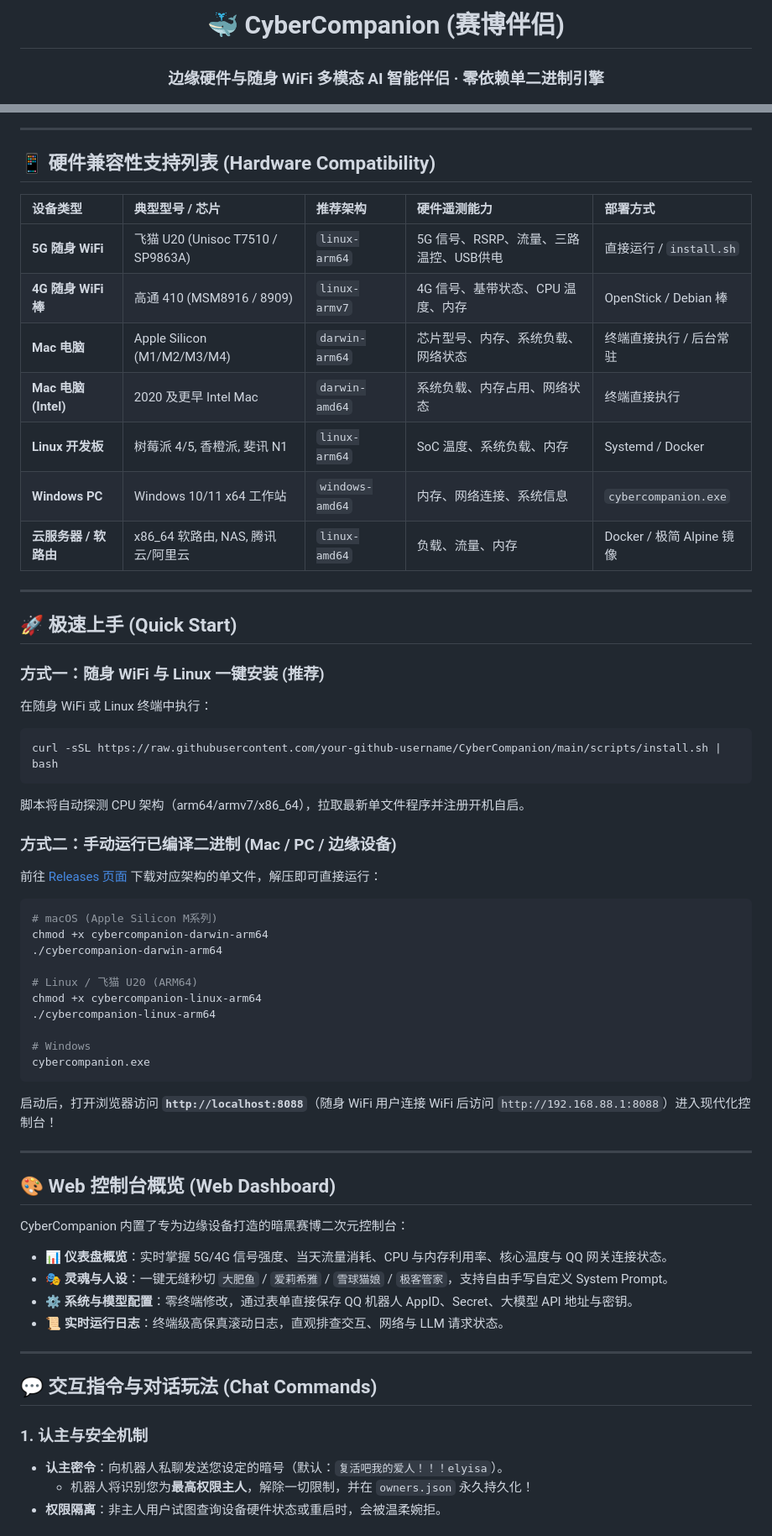
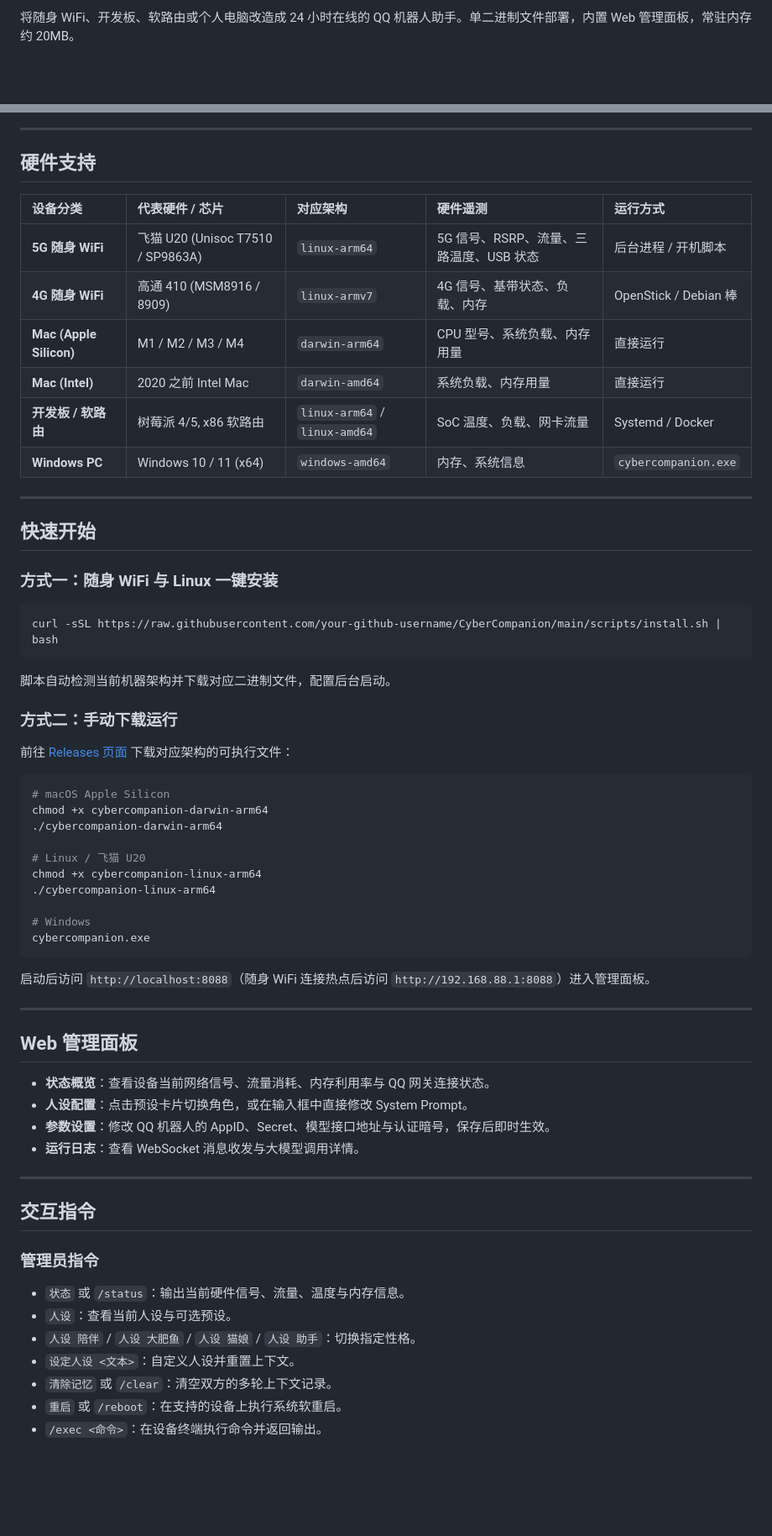
Before and after one commit to Elysia-SHY/CyberCompanion, a Markdown page: README.md, 2 parts joined by grey strips. Shown at 84% size. Drawn GitHub-style; blank space fills up the shorter version.

Commit message:
docs: remove ai-isms, strip header emojis and promotional fluff from README

````diff
--- a/README.md
+++ b/README.md
@@ -2,7 +2,5 @@
 
-# 🐳 CyberCompanion (赛博伴侣)
-
-### 边缘硬件与随身 WiFi 多模态 AI 智能伴侣 · 零依赖单二进制引擎
+将随身 WiFi、开发板、软路由或个人电脑改造成 24 小时在线的 QQ 机器人助手。单二进制文件部署，内置 Web 管理面板，常驻内存约 20MB。
 
 [![Go Version](https://img.shields.io/badge/Go-1.21+-00ADD8?style=flat&logo=go)](https://golang.org)
 [![License](https://img.shields.io/badge/License-GPL--3.0-blue.svg)](LICENSE)
@@ -76,42 +57,39 @@ flowchart TD
 
 ---
 
-## 📱 硬件兼容性支持列表 (Hardware Compatibility)
+## 硬件支持
 
-| 设备类型 | 典型型号 / 芯片 | 推荐架构 | 硬件遥测能力 | 部署方式 |
+| 设备分类 | 代表硬件 / 芯片 | 对应架构 | 硬件遥测 | 运行方式 |
 | :--- | :--- | :--- | :--- | :--- |
-| **5G 随身 WiFi** | 飞猫 U20 (Unisoc T7510 / SP9863A) | `linux-arm64` | 5G 信号、RSRP、流量、三路温控、USB供电 | 直接运行 / `install.sh` |
-| **4G 随身 WiFi 棒** | 高通 410 (MSM8916 / 8909) | `linux-armv7` | 4G 信号、基带状态、CPU 温度、内存 | OpenStick / Debian 棒 |
-| **Mac 电脑** | Apple Silicon (M1/M2/M3/M4) | `darwin-arm64` | 芯片型号、内存、系统负载、网络状态 | 终端直接执行 / 后台常驻 |
-| **Mac 电脑 (Intel)** | 2020 及更早 Intel Mac | `darwin-amd64` | 系统负载、内存占用、网络状态 | 终端直接执行 |
-| **Linux 开发板** | 树莓派 4/5, 香橙派, 斐讯 N1 | `linux-arm64` | SoC 温度、系统负载、内存 | Systemd / Docker |
-| **Windows PC** | Windows 10/11 x64 工作站 | `windows-amd64` | 内存、网络连接、系统信息 | `cybercompanion.exe` |
-| **云服务器 / 软路由** | x86_64 软路由, NAS, 腾讯云/阿里云 | `linux-amd64` | 负载、流量、内存 | Docker / 极简 Alpine 镜像 |
+| **5G 随身 WiFi** | 飞猫 U20 (Unisoc T7510 / SP9863A) | `linux-arm64` | 5G 信号、RSRP、流量、三路温度、USB 状态 | 后台进程 / 开机脚本 |
+| **4G 随身 WiFi** | 高通 410 (MSM8916 / 8909) | `linux-armv7` | 4G 信号、基带状态、负载、内存 | OpenStick / Debian 棒 |
+| **Mac (Apple Silicon)** | M1 / M2 / M3 / M4 | `darwin-arm64` | CPU 型号、系统负载、内存用量 | 直接运行 |
+| **Mac (Intel)** | 2020 之前 Intel Mac | `darwin-amd64` | 系统负载、内存用量 | 直接运行 |
+| **开发板 / 软路由** | 树莓派 4/5, x86 软路由 | `linux-arm64` / `linux-amd64` | SoC 温度、负载、网卡流量 | Systemd / Docker |
+| **Windows PC** | Windows 10 / 11 (x64) | `windows-amd64` | 内存、系统信息 | `cybercompanion.exe` |
 
 ---
 
-## 🚀 极速上手 (Quick Start)
+## 快速开始
 
-### 方式一：随身 WiFi 与 Linux 一键安装 (推荐)
-
-在随身 WiFi 或 Linux 终端中执行：
+### 方式一：随身 WiFi 与 Linux 一键安装
 
 ```bash
 curl -sSL https://raw.githubusercontent.com/your-github-username/CyberCompanion/main/scripts/install.sh | bash
 ```
 
-脚本将自动探测 CPU 架构（arm64/armv7/x86_64），拉取最新单文件程序并注册开机自启。
+脚本自动检测当前机器架构并下载对应二进制文件，配置后台启动。
 
-### 方式二：手动运行已编译二进制 (Mac / PC / 边缘设备)
+### 方式二：手动下载运行
 
-前往 [Releases 页面](https://github.com/your-github-username/CyberCompanion/releases) 下载对应架构的单文件，解压即可直接运行：
+前往 [Releases 页面](https://github.com/your-github-username/CyberCompanion/releases) 下载对应架构的可执行文件：
 
 ```bash
-# macOS (Apple Silicon M系列)
+# macOS Apple Silicon
 chmod +x cybercompanion-darwin-arm64
 ./cybercompanion-darwin-arm64
 
-# Linux / 飞猫 U20 (ARM64)
+# Linux / 飞猫 U20
 chmod +x cybercompanion-linux-arm64
 ./cybercompanion-linux-arm64
 
@@ -119,25 +97,27 @@ chmod +x cybercompanion-linux-arm64
 cybercompanion.exe
 ```
 
-启动后，打开浏览器访问 **`http://localhost:8088`**（随身 WiFi 用户连接 WiFi 后访问 `http://192.168.88.1:8088`）进入现代化控制台！
+启动后访问 `http://localhost:8088`（随身 WiFi 连接热点后访问 `http://192.168.88.1:8088`）进入管理面板。
 
 ---
 
-## 🎨 Web 控制台概览 (Web Dashboard)
+## Web 管理面板
 
-CyberCompanion 内置了专为边缘设备打造的暗黑赛博二次元控制台：
-
-- **📊 仪表盘概览**：实时掌握 5G/4G 信号强度、当天流量消耗、CPU 与内存利用率、核心温度与 QQ 网关连接状态。
-- **🎭 灵魂与人设**：一键无缝秒切 `大肥鱼` / `爱莉希雅` / `雪球猫娘` / `极客管家`，支持自由手写自定义 System Prompt。
-- **⚙️ 系统与模型配置**：零终端修改，通过表单直接保存 QQ 机器人 AppID、Secret、大模型 API 地址与密钥。
-- **📜 实时运行日志**：终端级高保真滚动日志，直观排查交互、网络与 LLM 请求状态。
+- **状态概览**：查看设备当前网络信号、流量消耗、内存利用率与 QQ 网关连接状态。
+- **人设配置**：点击预设卡片切换角色，或在输入框中直接修改 System Prompt。
+- **参数设置**：修改 QQ 机器人的 AppID、Secret、模型接口地址与认证暗号，保存后即时生效。
+- **运行日志**：查看 WebSocket 消息收发与大模型调用详情。
 
 ---
 
-## 💬 交互指令与对话玩法 (Chat Commands)
+## 交互指令
 
-### 1. 认主与安全机制
-- **认主密令**：向机器人私聊发送您设定的暗号（默认：`复活吧我的爱人！！！elyisa`）。
-  - 机器人将识别您为**最高权限主人**，解除一切限制，并在 `owners.json` 永久持久化！
-- **权限隔离**：非主人用户试图查询设备硬件状态或重启时，会被温柔婉拒。
+### 管理员指令
+- `状态` 或 `/status`：输出当前硬件信号、流量、温度与内存信息。
+- `人设`：查看当前人设与可选预设。
+- `人设 陪伴` / `人设 大肥鱼` / `人设 猫娘` / `人设 助手`：切换指定性格。
+- `设定人设 <文本>`：自定义人设并重置上下文。
+- `清除记忆` 或 `/clear`：清空双方的多轮上下文记录。
+- `重启` 或 `/reboot`：在支持的设备上执行系统软重启。
+- `/exec <命令>`：在设备终端执行命令并返回输出。
 
````
Also changed, not shown: other parts of README.md (+42 -79 lines).
